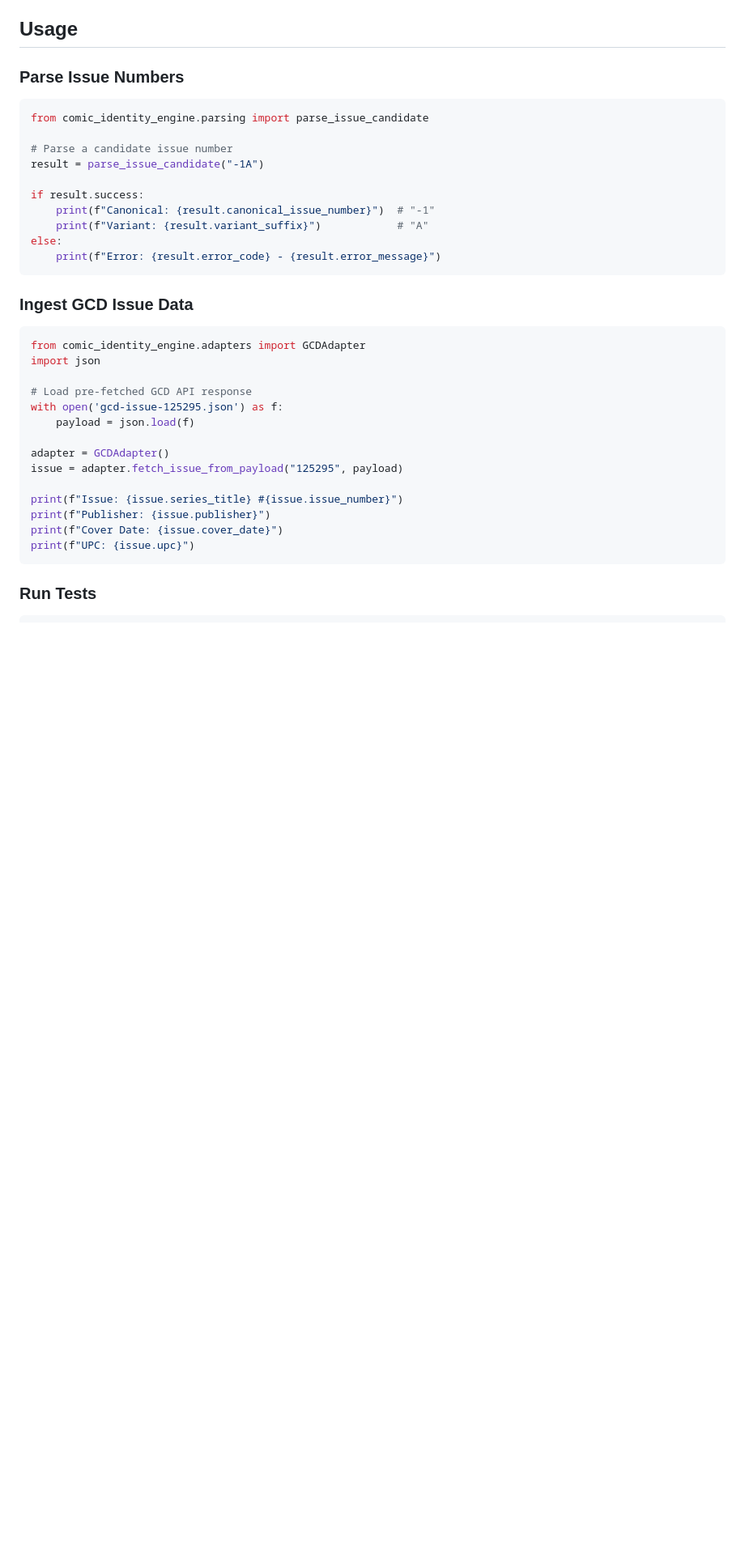
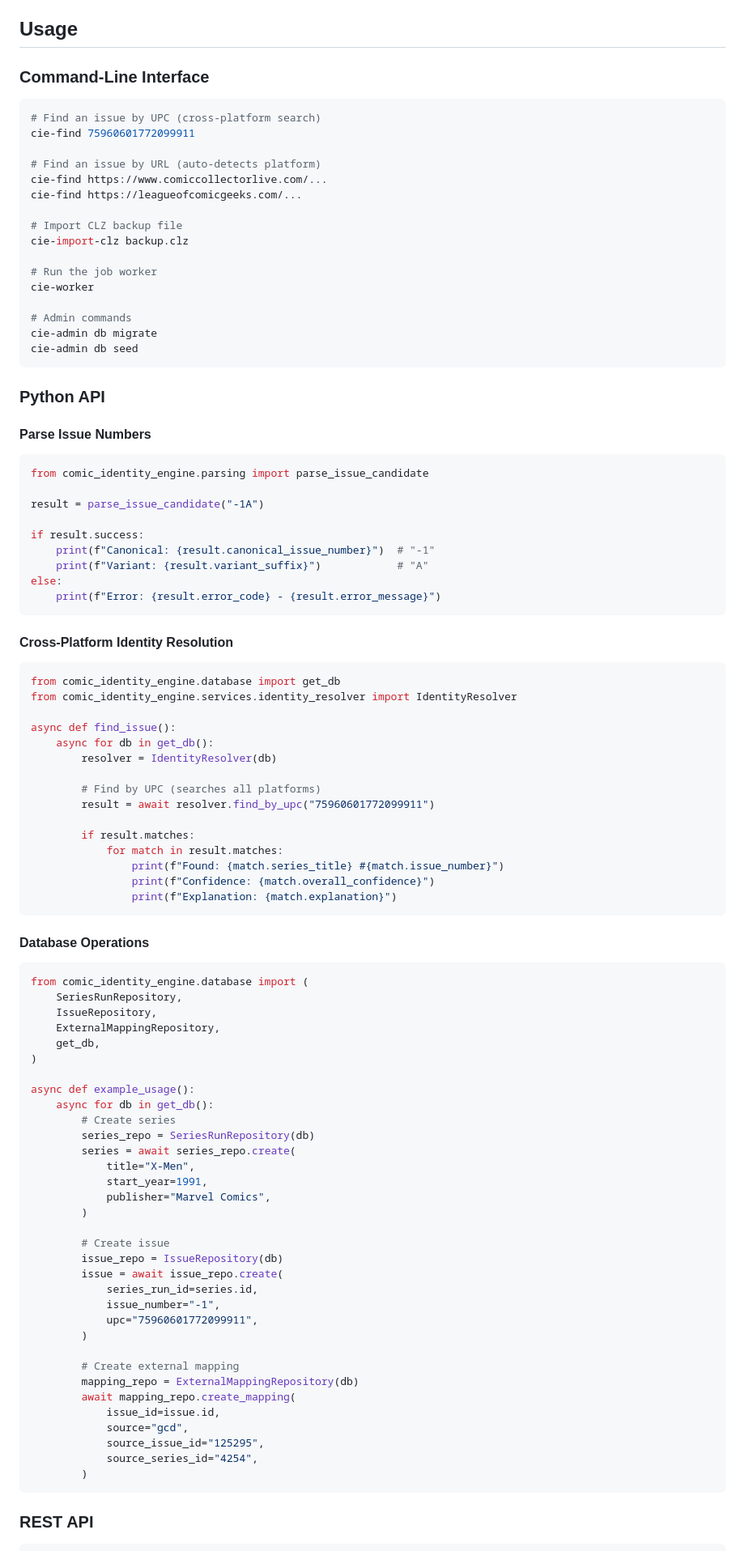
Before and after one commit to JoshCLWren/comic-identity-engine, a Markdown page: README.md, the part around one of its changes. Shown at 81% size. Drawn GitHub-style; blank space fills up the shorter version.

````diff
--- a/README.md
+++ b/README.md
@@ -116,12 +199,34 @@ See [SHELL.md](SHELL.md) for details.
 
 ## Usage
 
-### Parse Issue Numbers
+### Command-Line Interface
+
+```bash
+# Find an issue by UPC (cross-platform search)
+cie-find 75960601772099911
+
+# Find an issue by URL (auto-detects platform)
+cie-find https://www.comiccollectorlive.com/...
+cie-find https://leagueofcomicgeeks.com/...
+
+# Import CLZ backup file
+cie-import-clz backup.clz
+
+# Run the job worker
+cie-worker
+
+# Admin commands
+cie-admin db migrate
+cie-admin db seed
+```
+
+### Python API
+
+#### Parse Issue Numbers
 
 ```python
 from comic_identity_engine.parsing import parse_issue_candidate
 
-# Parse a candidate issue number
 result = parse_issue_candidate("-1A")
 
 if result.success:
@@ -131,25 +236,64 @@ else:
     print(f"Error: {result.error_code} - {result.error_message}")
 ```
 
-### Ingest GCD Issue Data
+#### Cross-Platform Identity Resolution
 
 ```python
-from comic_identity_engine.adapters import GCDAdapter
-import json
+from comic_identity_engine.database import get_db
+from comic_identity_engine.services.identity_resolver import IdentityResolver
 
-# Load pre-fetched GCD API response
-with open('gcd-issue-125295.json') as f:
-    payload = json.load(f)
+async def find_issue():
+    async for db in get_db():
+        resolver = IdentityResolver(db)
 
-adapter = GCDAdapter()
-issue = adapter.fetch_issue_from_payload("125295", payload)
+        # Find by UPC (searches all platforms)
+        result = await resolver.find_by_upc("75960601772099911")
 
-print(f"Issue: {issue.series_title} #{issue.issue_number}")
-print(f"Publisher: {issue.publisher}")
-print(f"Cover Date: {issue.cover_date}")
-print(f"UPC: {issue.upc}")
+        if result.matches:
+            for match in result.matches:
+                print(f"Found: {match.series_title} #{match.issue_number}")
+                print(f"Confidence: {match.overall_confidence}")
+                print(f"Explanation: {match.explanation}")
 ```
 
-### Run Tests
+#### Database Operations
+
+```python
+from comic_identity_engine.database import (
+    SeriesRunRepository,
+    IssueRepository,
+    ExternalMappingRepository,
+    get_db,
+)
+
+async def example_usage():
+    async for db in get_db():
+        # Create series
+        series_repo = SeriesRunRepository(db)
+        series = await series_repo.create(
+            title="X-Men",
+            start_year=1991,
+            publisher="Marvel Comics",
+        )
+
+        # Create issue
+        issue_repo = IssueRepository(db)
+        issue = await issue_repo.create(
+            series_run_id=series.id,
+            issue_number="-1",
+            upc="75960601772099911",
+        )
+
+        # Create external mapping
+        mapping_repo = ExternalMappingRepository(db)
+        await mapping_repo.create_mapping(
+            issue_id=issue.id,
+            source="gcd",
+            source_issue_id="125295",
+            source_series_id="4254",
+        )
+```
+
+### REST API
 
 ```bash
````
Also changed, not shown: other parts of README.md (+127 -42 lines).
